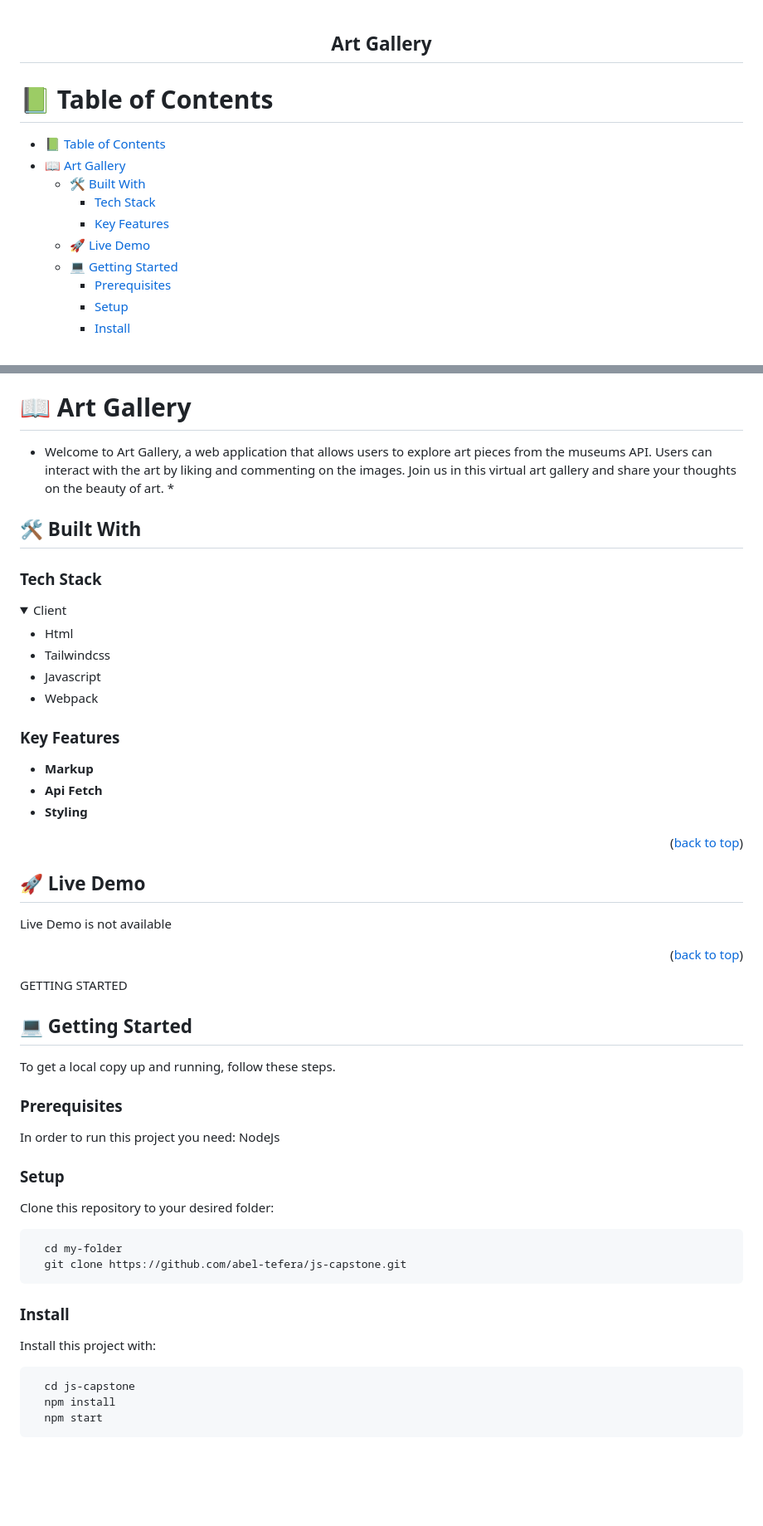
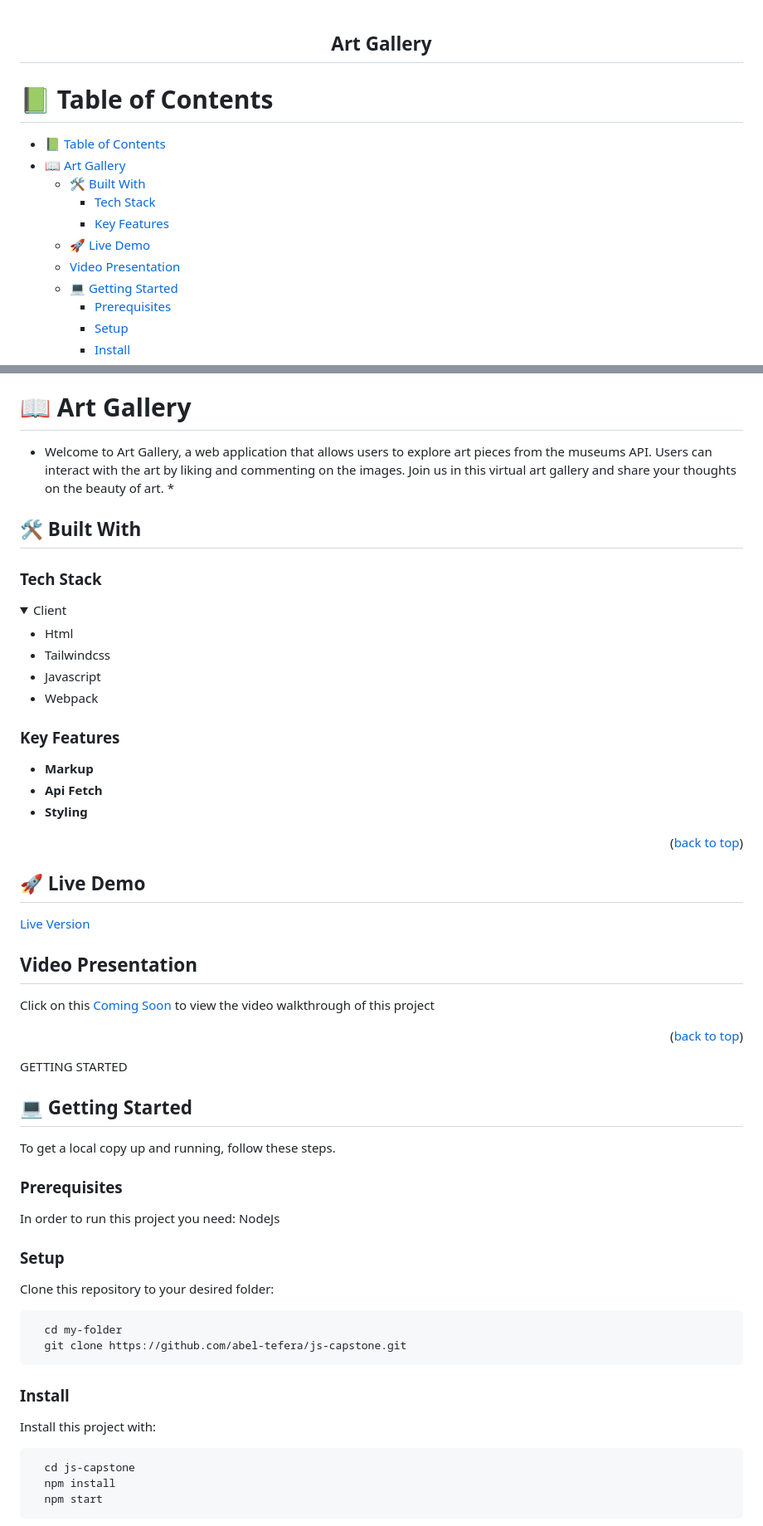
Before and after one commit to abel-tefera/js-capstone, a Markdown page: README.md, 2 parts joined by grey strips. Shown: that part at 83% size. GitHub-like rendering; folded sections open; blank space fills up the shorter version.

Commit message:
Deployment link added to readme

````diff
--- a/README.md
+++ b/README.md
@@ -1,5 +1,3 @@
-
-
 <div align="center">
 
   <h2><b>Art Gallery</b></h2>
@@ -16,6 +14,7 @@
     - [Tech Stack ](#tech-stack-)
     - [Key Features ](#key-features-)
   - [🚀 Live Demo](#-live-demo)
+  - [Video Presentation](#video-presentation)
   - [💻 Getting Started ](#-getting-started-)
     - [Prerequisites](#prerequisites)
     - [Setup](#setup)
@@ -31,12 +30,11 @@
 
 # 📖 Art Gallery<a name="about-project"></a>
 
-* Welcome to Art Gallery, a web application that allows users to explore art pieces from the  museums API. Users can interact with the art by liking and commenting on the images. Join us in this virtual art gallery and share your thoughts on the beauty of art. *
+- Welcome to Art Gallery, a web application that allows users to explore art pieces from the museums API. Users can interact with the art by liking and commenting on the images. Join us in this virtual art gallery and share your thoughts on the beauty of art. \*
 
 ## 🛠 Built With <a name="built-with"></a>
 
 ### Tech Stack <a name="tech-stack"></a>
-
 
 <details>
   <summary>Client</summary>
@@ -47,8 +45,6 @@
     <li> Webpack </li>
   </ul>
 </details>
-
-
 
 <!-- Features -->
 
@@ -64,8 +60,12 @@
 <!-- LIVE DEMO -->
 
 ## 🚀 Live Demo
-Live Demo is not available
 
+[Live Version](https://abel-tefera.github.io/js-capstone/public/)
+
+## Video Presentation <a name="video-presentation"></a>
+
+Click on this [Coming Soon](#) to view the video walkthrough of this project
 
 <p align="right">(<a href="#readme-top">back to top</a>)</p>
 
@@ -73,29 +73,24 @@ GETTING STARTED
 
 ## 💻 Getting Started <a name="getting-started"></a>
 
-
 To get a local copy up and running, follow these steps.
 
 ### Prerequisites
 
 In order to run this project you need: NodeJs
 
-
-
 ### Setup
 
 Clone this repository to your desired folder:
-
-
 
 ```sh
   cd my-folder
   git clone https://github.com/abel-tefera/js-capstone.git
 ```
+
 ### Install
 
 Install this project with:
-
 
 ```sh
   cd js-capstone
````
Also changed, not shown: other parts of README.md (+1 -8 lines).
